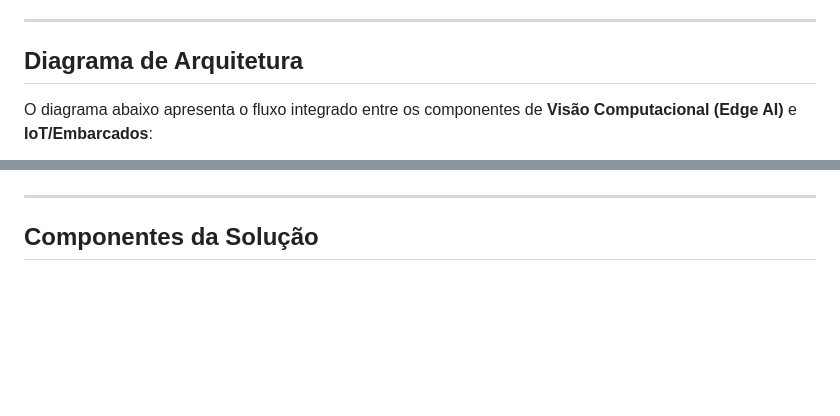
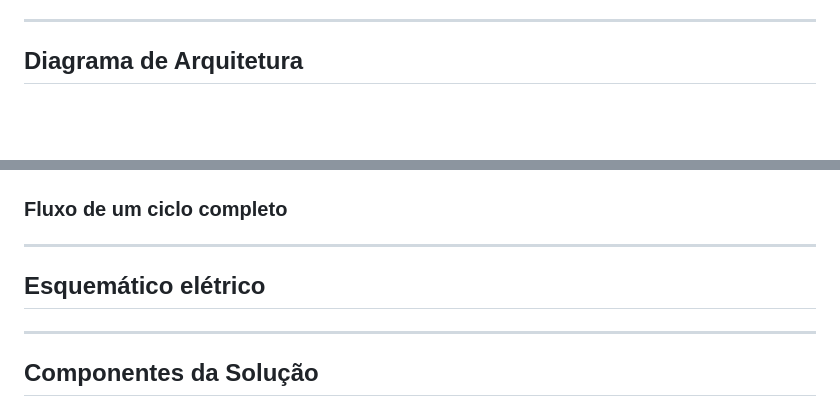
Before and after one commit to RaphaelRates/Projeto-Beirada, a Markdown page: README.md, 2 parts joined by grey strips. Drawn GitHub-style; blank space fills up the shorter version.

````diff
--- a/README.md
+++ b/README.md
@@ -35,7 +35,5 @@ A arquitetura utiliza uma câmera conectada a uma **Raspberry Pi 5** para captur
 
 ## Diagrama de Arquitetura
 
-O diagrama abaixo apresenta o fluxo integrado entre os componentes de **Visão Computacional (Edge AI)** e **IoT/Embarcados**:
-
 ```mermaid
 flowchart LR
@@ -69,4 +80,10 @@ flowchart LR
 ```
+
+### Fluxo de um ciclo completo
+
+---
+
+## Esquemático elétrico
 
 ---
 
````
Also changed, not shown: other parts of README.md (+34 -21 lines).
